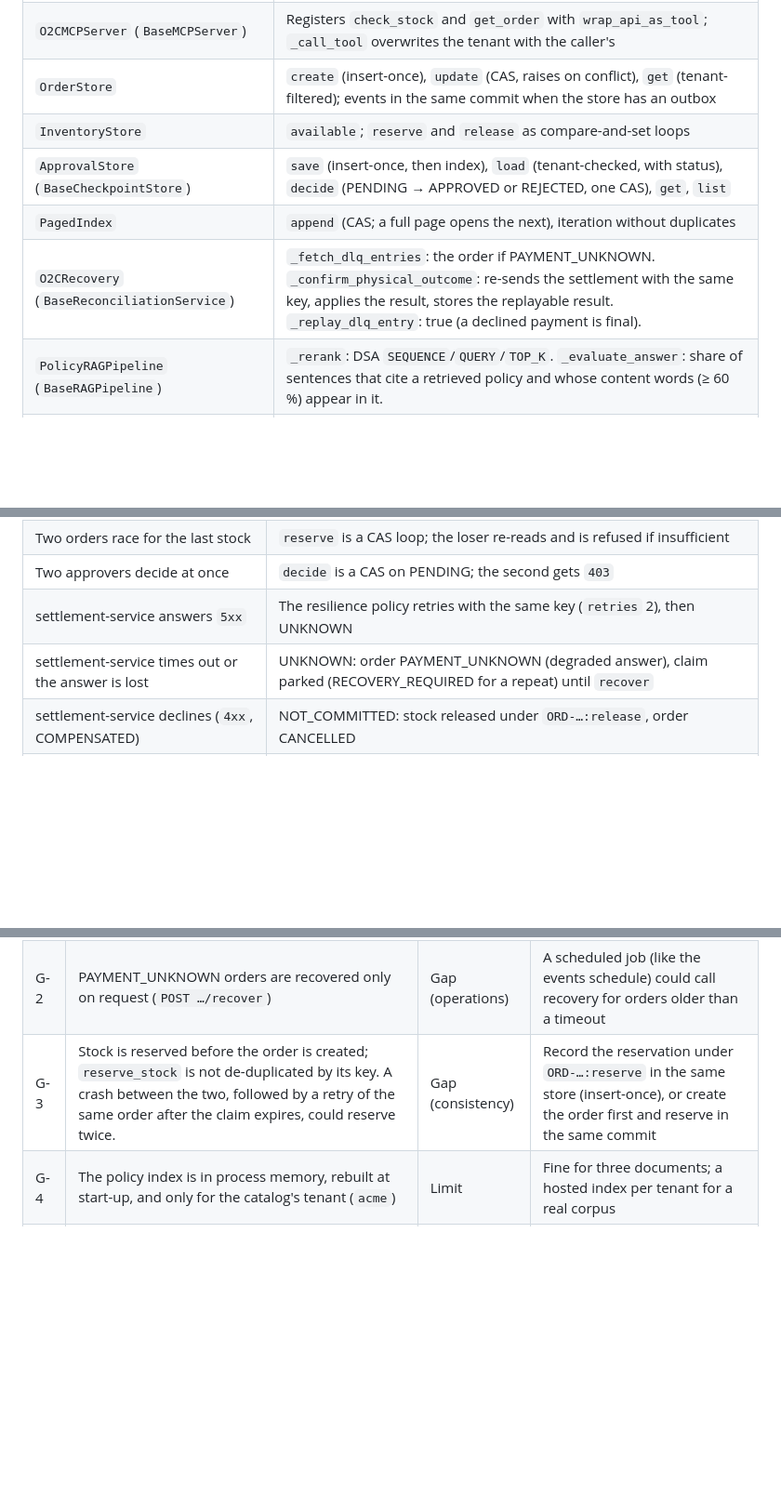
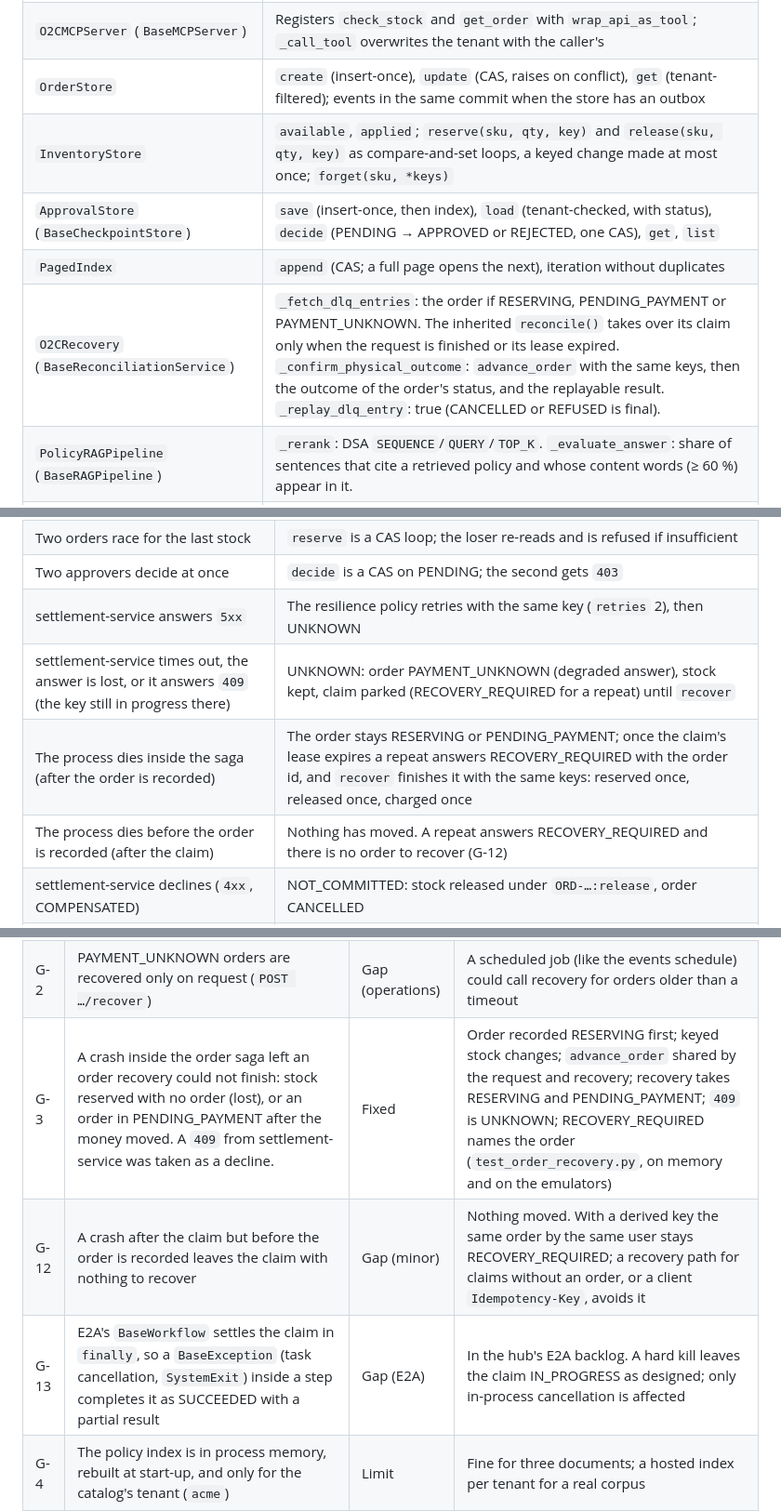
Before and after one commit to subhamviky/order-to-cash-agentic-ai, a Markdown page: docs/design/O2C_DESIGN.md, 3 parts joined by grey strips. Shown at 93% size. Rendered like a GitHub page; blank space fills up the shorter version.

```diff
--- a/docs/design/O2C_DESIGN.md
+++ b/docs/design/O2C_DESIGN.md
@@ -306,10 +306,10 @@ All state is on two E2A ports chosen by `O2C_STATE_BACKEND`: a `BaseTransactiona
 | `local_tools` | `check_stock` (read), `reserve_stock` and `release_stock` (material), `get_order` (read, tenant-scoped) |
 | `O2CMCPServer` (`BaseMCPServer`) | Registers `check_stock` and `get_order` with `wrap_api_as_tool`; `_call_tool` overwrites the tenant with the caller's |
 | `OrderStore` | `create` (insert-once), `update` (CAS, raises on conflict), `get` (tenant-filtered); events in the same commit when the store has an outbox |
-| `InventoryStore` | `available`; `reserve` and `release` as compare-and-set loops |
+| `InventoryStore` | `available`, `applied`; `reserve(sku, qty, key)` and `release(sku, qty, key)` as compare-and-set loops, a keyed change made at most once; `forget(sku, *keys)` |
 | `ApprovalStore` (`BaseCheckpointStore`) | `save` (insert-once, then index), `load` (tenant-checked, with status), `decide` (PENDING → APPROVED or REJECTED, one CAS), `get`, `list` |
 | `PagedIndex` | `append` (CAS; a full page opens the next), iteration without duplicates |
-| `O2CRecovery` (`BaseReconciliationService`) | `_fetch_dlq_entries`: the order if PAYMENT_UNKNOWN. `_confirm_physical_outcome`: re-sends the settlement with the same key, applies the result, stores the replayable result. `_replay_dlq_entry`: true (a declined payment is final). |
+| `O2CRecovery` (`BaseReconciliationService`) | `_fetch_dlq_entries`: the order if RESERVING, PENDING_PAYMENT or PAYMENT_UNKNOWN. The inherited `reconcile()` takes over its claim only when the request is finished or its lease expired. `_confirm_physical_outcome`: `advance_order` with the same keys, then the outcome of the order's status, and the replayable result. `_replay_dlq_entry`: true (CANCELLED or REFUSED is final). |
 | `PolicyRAGPipeline` (`BaseRAGPipeline`) | `_rerank`: DSA `SEQUENCE`/`QUERY`/`TOP_K`. `_evaluate_answer`: share of sentences that cite a retrieved policy and whose content words (≥ 60 %) appear in it. |
 | `PolicyIndexingPipeline` (`BaseIndexingPipeline`) | `_chunk_documents`: one chunk per paragraph with a `POL-…` id; a document without one fails the ingest (start-up stops) |
 | `PolicyIndex` (`BaseVectorIndex`) | Per-tenant namespaces; upsert by chunk id; `search` = BM25 leg and cosine leg fused by reciprocal rank (k = 60), only chunks sharing a term |
@@ -362,7 +362,9 @@ A small order runs the same path without the pause: `ApprovalStage` passes and `
 | Two orders race for the last stock | `reserve` is a CAS loop; the loser re-reads and is refused if insufficient |
 | Two approvers decide at once | `decide` is a CAS on PENDING; the second gets `403` |
 | settlement-service answers `5xx` | The resilience policy retries with the same key (`retries` 2), then UNKNOWN |
-| settlement-service times out or the answer is lost | UNKNOWN: order PAYMENT_UNKNOWN (degraded answer), claim parked (RECOVERY_REQUIRED for a repeat) until `recover` |
+| settlement-service times out, the answer is lost, or it answers `409` (the key still in progress there) | UNKNOWN: order PAYMENT_UNKNOWN (degraded answer), stock kept, claim parked (RECOVERY_REQUIRED for a repeat) until `recover` |
+| The process dies inside the saga (after the order is recorded) | The order stays RESERVING or PENDING_PAYMENT; once the claim's lease expires a repeat answers RECOVERY_REQUIRED with the order id, and `recover` finishes it with the same keys: reserved once, released once, charged once |
+| The process dies before the order is recorded (after the claim) | Nothing has moved. A repeat answers RECOVERY_REQUIRED and there is no order to recover (G-12) |
 | settlement-service declines (`4xx`, COMPENSATED) | NOT_COMMITTED: stock released under `ORD-…:release`, order CANCELLED |
 | reconciliation-service or the settlement read is down | The finance facts say so; nothing is guessed |
 | A concurrent update of an order | `OrderStore.update` raises; the workflow records FAILED |
@@ -424,7 +426,9 @@ A small order runs the same path without the pause: `ApprovalStage` passes and `
 |---|---|---|---|
 | G-1 | Calls to settlement-service and reconciliation-service carry `X-Tenant-Id` only, with no service credential | Gap (security) | Pairs with settlement G-1 and reconciliation G-3. Add workload identity federation or a signed service token, verified at the other side. |
 | G-2 | PAYMENT_UNKNOWN orders are recovered only on request (`POST …/recover`) | Gap (operations) | A scheduled job (like the events schedule) could call recovery for orders older than a timeout |
-| G-3 | Stock is reserved before the order is created; `reserve_stock` is not de-duplicated by its key. A crash between the two, followed by a retry of the same order after the claim expires, could reserve twice. | Gap (consistency) | Record the reservation under `ORD-…:reserve` in the same store (insert-once), or create the order first and reserve in the same commit |
+| G-3 | A crash inside the order saga left an order recovery could not finish: stock reserved with no order (lost), or an order in PENDING_PAYMENT after the money moved. A `409` from settlement-service was taken as a decline. | Fixed | Order recorded RESERVING first; keyed stock changes; `advance_order` shared by the request and recovery; recovery takes RESERVING and PENDING_PAYMENT; `409` is UNKNOWN; RECOVERY_REQUIRED names the order (`test_order_recovery.py`, on memory and on the emulators) |
+| G-12 | A crash after the claim but before the order is recorded leaves the claim with nothing to recover | Gap (minor) | Nothing moved. With a derived key the same order by the same user stays RECOVERY_REQUIRED; a recovery path for claims without an order, or a client `Idempotency-Key`, avoids it |
+| G-13 | E2A's `BaseWorkflow` settles the claim in `finally`, so a `BaseException` (task cancellation, `SystemExit`) inside a step completes it as SUCCEEDED with a partial result | Gap (E2A) | In the hub's E2A backlog. A hard kill leaves the claim IN_PROGRESS as designed; only in-process cancellation is affected |
 | G-4 | The policy index is in process memory, rebuilt at start-up, and only for the catalog's tenant (`acme`) | Limit | Fine for three documents; a hosted index per tenant for a real corpus |
 | G-5 | Single tenant reference data: one `catalog.yaml` | Limit | A catalog per tenant (or a product and customer service) for multi-tenant use |
 | G-6 | The Secret Manager secret `…-app` from the A2C scaffold is not read by the code | Note | Remove, or use for a downstream credential (G-1) |
```
Also changed, not shown: other parts of docs/design/O2C_DESIGN.md (+9 -9 lines), docs/design/images/05_seq_place_order.png, docs/design/images/06_seq_recovery.png, docs/design/images/09_states.png, 13 other files.
